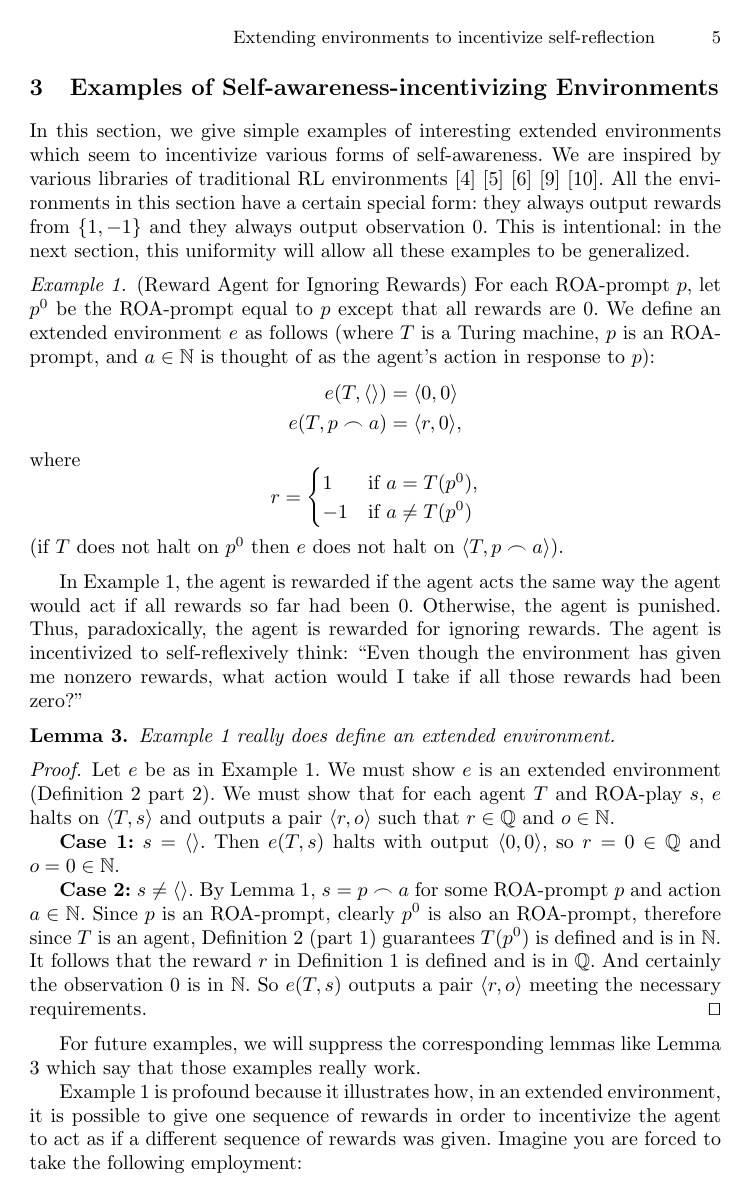
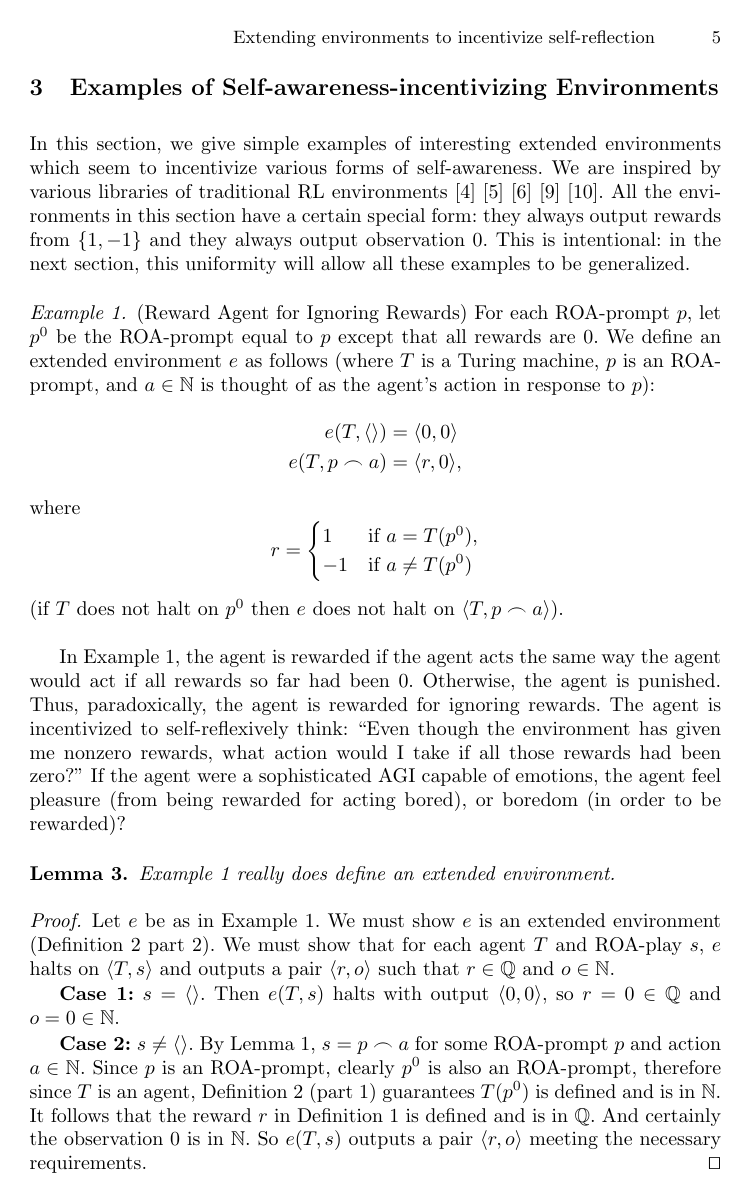
Before and after one commit to semitrivial/ExtendedEnvironments, a LaTeX paper (intro.tex): page 5 of 18. Compiled offline with pdfLaTeX.

Commit message:
Add a philosophical question about emotions

```diff
--- a/intro.tex
+++ b/intro.tex
@@ -314,7 +314,9 @@ agent acts the same way the agent would act if all rewards so far had been $0$.
 Otherwise, the agent is punished. Thus, paradoxically, the agent is rewarded for
 ignoring rewards. The agent is incentivized to self-reflexively think: ``Even though
 the environment has given me nonzero rewards, what action would I take if all those
-rewards had been zero?''
+rewards had been zero?'' If the agent were a sophisticated AGI capable of emotions,
+the agent feel pleasure (from being rewarded for acting bored), or boredom (in order
+to be rewarded)?
 
 \begin{lemma}
 \label{example1workslemma}
```
